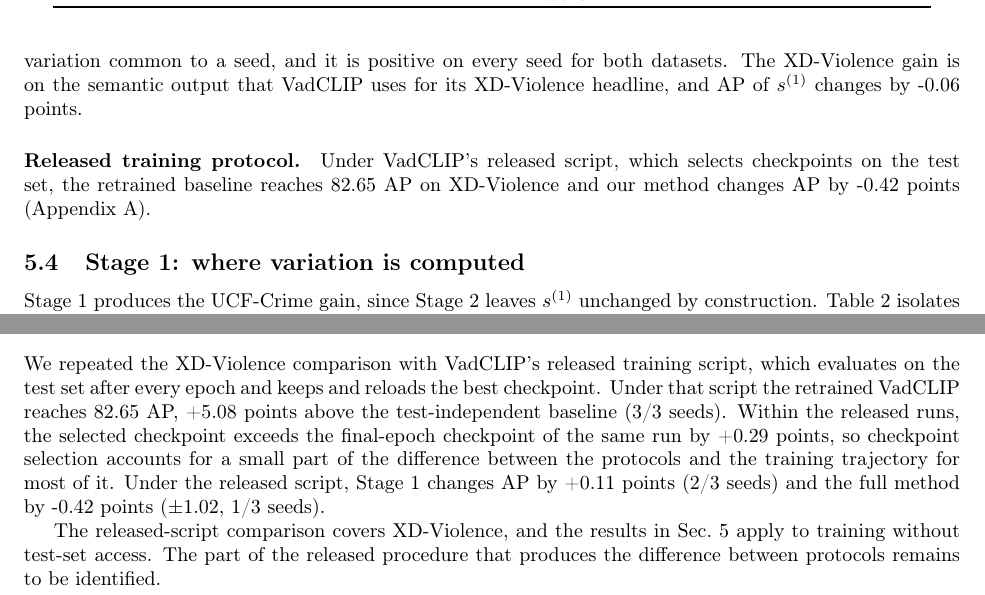
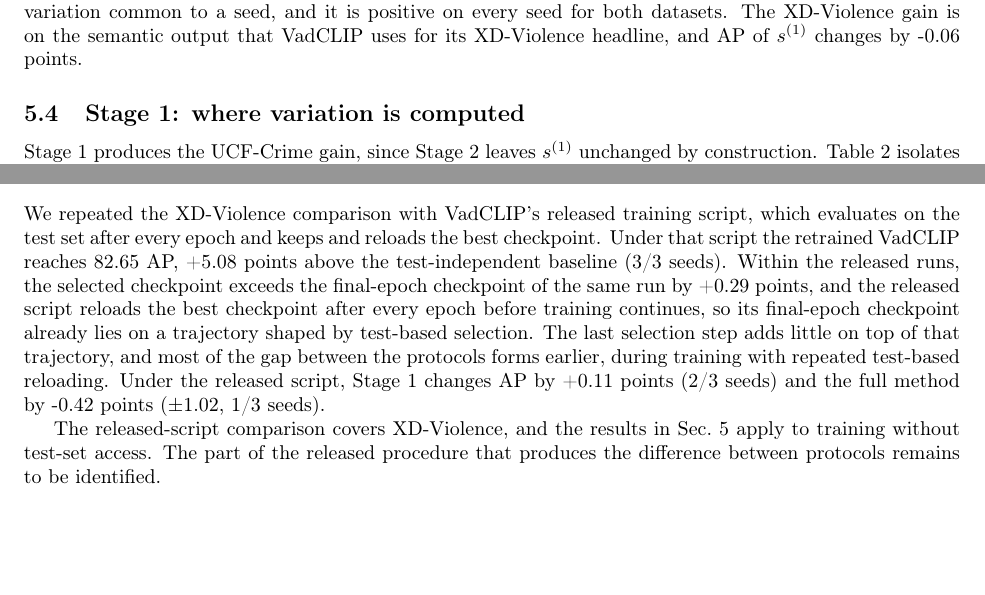
Before and after one commit to wante30/paper1-vadclip, a LaTeX paper (paper/main.tex, which reads paper/sections/appendix.tex, paper/sections/experiments.tex): two parts of pages 5 and 8 of 8, joined at a grey line, cut so that both start at the same text, the shorter picture padded with empty space. Compiled offline with pdfLaTeX.

Commit message:
prose: scope published-number comparison, correct protocol-gap causality, precise shared-hyperparameter claim; drop 5.3 protocol note
Co-Authored-By: Claude Opus 5.5 (1M context) <noreply@anthropic.com>

```diff
--- a/paper/sections/appendix.tex
+++ b/paper/sections/appendix.tex
@@ -7,6 +7,6 @@
 
 \input{tables/tab_protocol}
 
-We repeated the XD-Violence comparison with VadCLIP's released training script, which evaluates on the test set after every epoch and keeps and reloads the best checkpoint. Under that script the retrained VadCLIP reaches \xdRelBase{} AP, \protoGapMean{} points above the test-independent baseline (\protoGapPos{} seeds). Within the released runs, the selected checkpoint exceeds the final-epoch checkpoint of the same run by \relLiftMean{} points, so checkpoint selection accounts for a small part of the difference between the protocols and the training trajectory for most of it. Under the released script, Stage~1 changes AP by \relStageOneMean{} points (\relStageOnePos{} seeds) and the full method by \relTMean{} points ($\pm$\relTSd, \relTPos{} seeds).
+We repeated the XD-Violence comparison with VadCLIP's released training script, which evaluates on the test set after every epoch and keeps and reloads the best checkpoint. Under that script the retrained VadCLIP reaches \xdRelBase{} AP, \protoGapMean{} points above the test-independent baseline (\protoGapPos{} seeds). Within the released runs, the selected checkpoint exceeds the final-epoch checkpoint of the same run by \relLiftMean{} points, and the released script reloads the best checkpoint after every epoch before training continues, so its final-epoch checkpoint already lies on a trajectory shaped by test-based selection. The last selection step adds little on top of that trajectory, and most of the gap between the protocols forms earlier, during training with repeated test-based reloading. Under the released script, Stage~1 changes AP by \relStageOneMean{} points (\relStageOnePos{} seeds) and the full method by \relTMean{} points ($\pm$\relTSd, \relTPos{} seeds).
 
 The released-script comparison covers XD-Violence, and the results in Sec.~\ref{sec:experiments} apply to training without test-set access. The part of the released procedure that produces the difference between protocols remains to be identified.
--- a/paper/sections/experiments.tex
+++ b/paper/sections/experiments.tex
@@ -27,9 +27,6 @@
 \input{tables/tab_controlled}
 
 Table~\ref{tab:controlled} compares our method with VadCLIP retrained under the same protocol and seeds. On UCF-Crime, AUC improves by \ucfGainMean{} points ($\pm$\ucfGainSd, \ucfGainPos{} seeds). On XD-Violence, AP improves by \xdGainMean{} points ($\pm$\xdGainSd, \xdGainPos{} seeds). Both arms of each pair share initialization and sample order, so the paired difference removes variation common to a seed, and it is positive on every seed for both datasets. The XD-Violence gain is on the semantic output that VadCLIP uses for its XD-Violence headline, and AP of $s^{(1)}$ changes by \xdApOneChangeMean{} points.
-
-\paragraph{Released training protocol.}
-Under VadCLIP's released script, which selects checkpoints on the test set, the retrained baseline reaches \xdRelBase{} AP on XD-Violence and our method changes AP by \relTMean{} points (Appendix~\ref{app:protocol}).
 
 \subsection{Stage 1: where variation is computed}
 \label{sec:ablation}
```
Also changed, not shown: paper/sections/method.tex (+1 -1 lines), paper/sections/experiments.tex (2 more changed lines).
